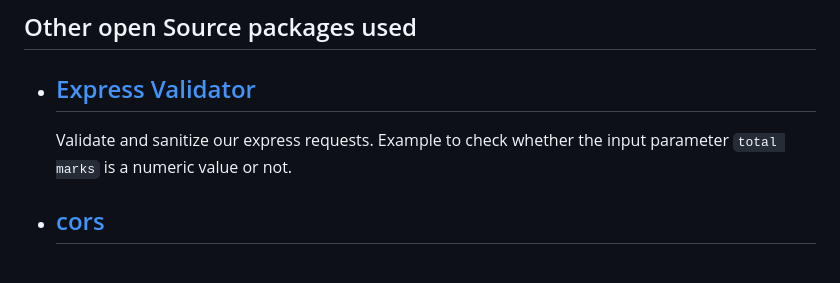
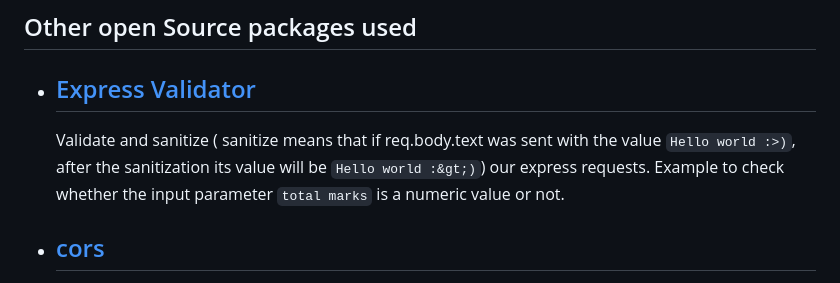
Before and after one commit to kajaveaniruddha/question-paper-generator, a Markdown page: README.md, the part around the change. GitHub-like rendering.

```diff
--- a/README.md
+++ b/README.md
@@ -122,7 +122,7 @@ We can also add a unique `id` to every question but here it was not necessary to
 
 - [Express Validator](https://express-validator.github.io/docs)
     -
-     Validate and sanitize our express requests.
+     Validate and sanitize ( sanitize means that if req.body.text was sent with the value `Hello world :>)`, after the sanitization its value will be `Hello world :&gt;)`) our express requests.
      Example to check whether the input parameter `total marks` is a numeric value or not.
 
 - [cors](https://www.npmjs.com/package/cors)
```
